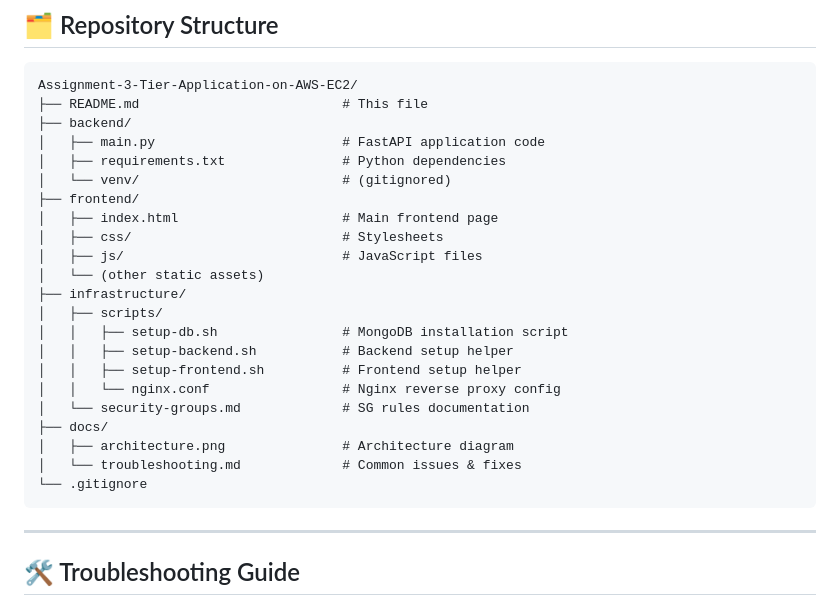
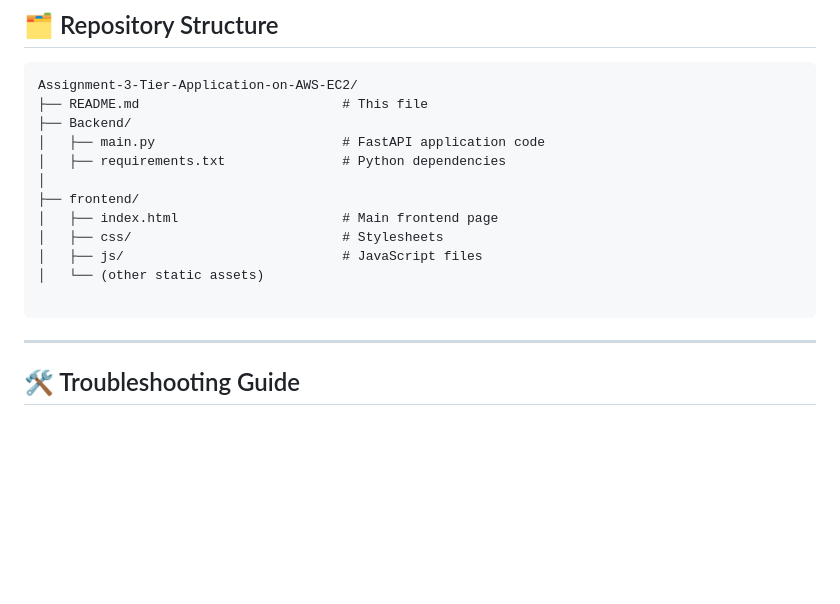
Before and after one commit to chintitomasud3/Assignment-3-Tier-Application-on-AWS-EC2, a Markdown page: README.md, the part around the change. GitHub-like rendering; blank space fills up the shorter version.

````diff
--- a/README.md
+++ b/README.md
@@ -401,26 +401,16 @@ curl http://15.223.198.103/api/users
 ```
 Assignment-3-Tier-Application-on-AWS-EC2/
 ├── README.md                          # This file
-├── backend/
+├── Backend/
 │   ├── main.py                        # FastAPI application code
 │   ├── requirements.txt               # Python dependencies
-│   └── venv/                          # (gitignored)
+│
 ├── frontend/
 │   ├── index.html                     # Main frontend page
 │   ├── css/                           # Stylesheets
 │   ├── js/                            # JavaScript files
 │   └── (other static assets)
-├── infrastructure/
-│   ├── scripts/
-│   │   ├── setup-db.sh                # MongoDB installation script
-│   │   ├── setup-backend.sh           # Backend setup helper
-│   │   ├── setup-frontend.sh          # Frontend setup helper
-│   │   └── nginx.conf                 # Nginx reverse proxy config
-│   └── security-groups.md             # SG rules documentation
-├── docs/
-│   ├── architecture.png               # Architecture diagram
-│   └── troubleshooting.md             # Common issues & fixes
-└── .gitignore
+
 ```
 
 ---
````
